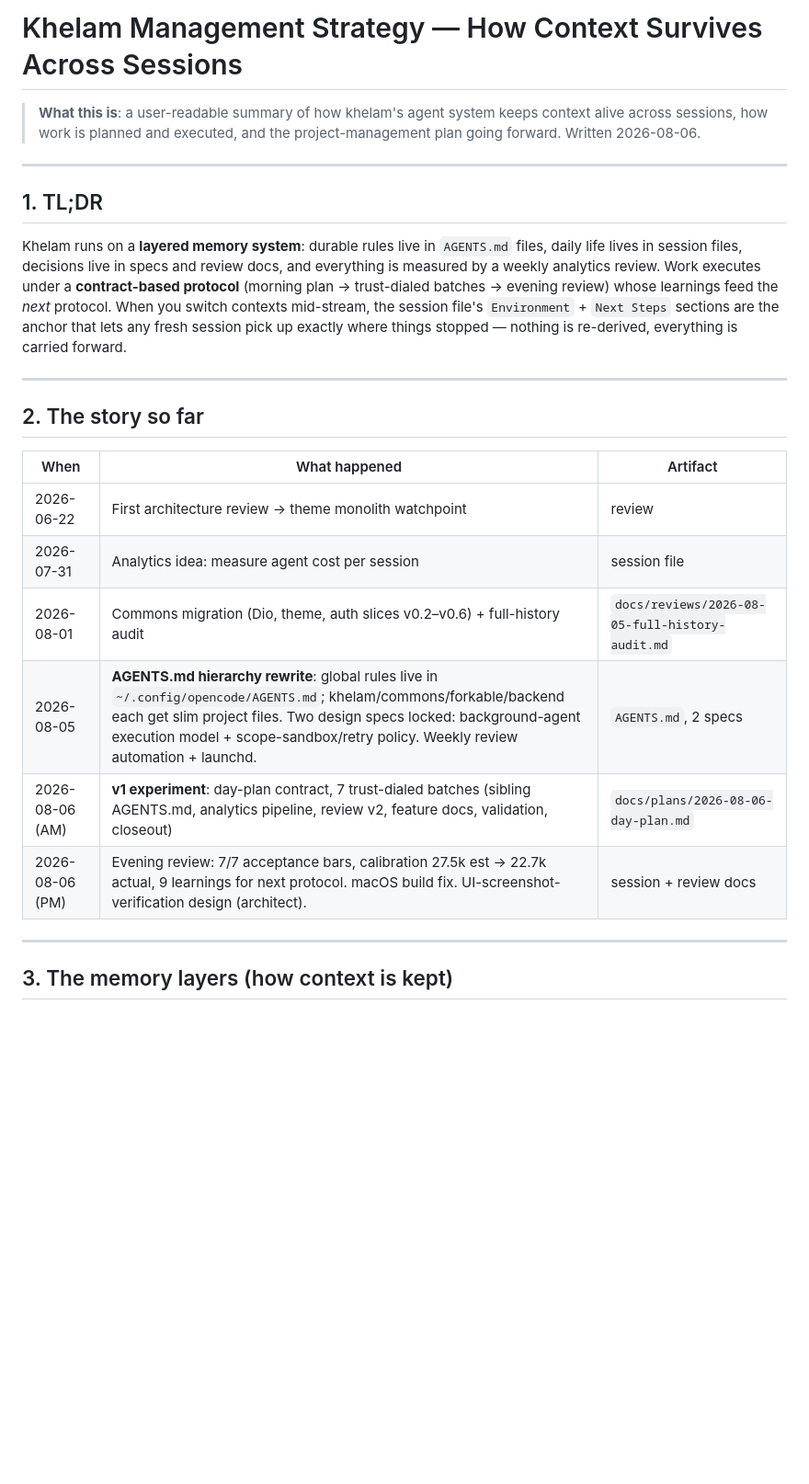
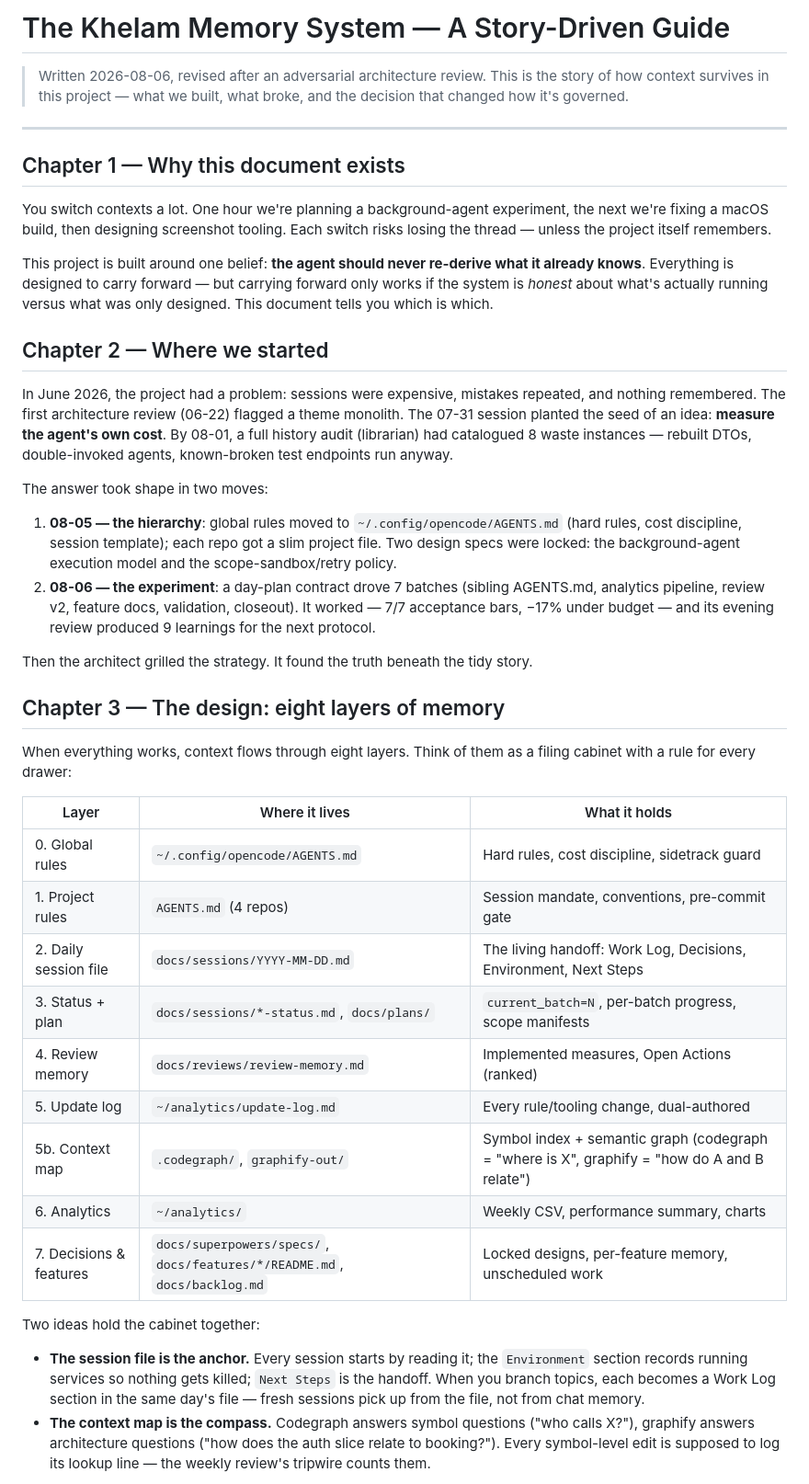
Before and after one commit to rubenkaksh/khelam, a Markdown page: docs/management-strategy.md, the part around one of its changes. Shown at 92% size. Rendered like a GitHub page; blank space fills up the shorter version.

```diff
--- a/docs/management-strategy.md
+++ b/docs/management-strategy.md
@@ -1,27 +1,44 @@
-# Khelam Management Strategy — How Context Survives Across Sessions
+# The Khelam Memory System — A Story-Driven Guide
 
-> **What this is**: a user-readable summary of how khelam's agent system keeps context alive across sessions, how work is planned and executed, and the project-management plan going forward. Written 2026-08-06.
+> Written 2026-08-06, revised after an adversarial architecture review. This is the story of how context survives in this project — what we built, what broke, and the decision that changed how it's governed.
 
 ---
 
-## 1. TL;DR
+## Chapter 1 — Why this document exists
 
-Khelam runs on a **layered memory system**: durable rules live in `AGENTS.md` files, daily life lives in session files, decisions live in specs and review docs, and everything is measured by a weekly analytics review. Work executes under a **contract-based protocol** (morning plan → trust-dialed batches → evening review) whose learnings feed the *next* protocol. When you switch contexts mid-stream, the session file's `Environment` + `Next Steps` sections are the anchor that lets any fresh session pick up exactly where things stopped — nothing is re-derived, everything is carried forward.
+You switch contexts a lot. One hour we're planning a background-agent experiment, the next we're fixing a macOS build, then designing screenshot tooling. Each switch risks losing the thread — unless the project itself remembers.
 
----
+This project is built around one belief: **the agent should never re-derive what it already knows**. Everything is designed to carry forward — but carrying forward only works if the system is *honest* about what's actually running versus what was only designed. This document tells you which is which.
 
-## 2. The story so far
+## Chapter 2 — Where we started
 
-| When | What happened | Artifact |
+In June 2026, the project had a problem: sessions were expensive, mistakes repeated, and nothing remembered. The first architecture review (06-22) flagged a theme monolith. The 07-31 session planted the seed of an idea: **measure the agent's own cost**. By 08-01, a full history audit (librarian) had catalogued 8 waste instances — rebuilt DTOs, double-invoked agents, known-broken test endpoints run anyway.
+
+The answer took shape in two moves:
+
+1. **08-05 — the hierarchy**: global rules moved to `~/.config/opencode/AGENTS.md` (hard rules, cost discipline, session template); each repo got a slim project file. Two design specs were locked: the background-agent execution model and the scope-sandbox/retry policy.
+2. **08-06 — the experiment**: a day-plan contract drove 7 batches (sibling AGENTS.md, analytics pipeline, review v2, feature docs, validation, closeout). It worked — 7/7 acceptance bars, −17% under budget — and its evening review produced 9 learnings for the next protocol.
+
+Then the architect grilled the strategy. It found the truth beneath the tidy story.
+
+## Chapter 3 — The design: eight layers of memory
+
+When everything works, context flows through eight layers. Think of them as a filing cabinet with a rule for every drawer:
+
+| Layer | Where it lives | What it holds |
 |---|---|---|
-| 2026-06-22 | First architecture review → theme monolith watchpoint | review |
-| 2026-07-31 | Analytics idea: measure agent cost per session | session file |
-| 2026-08-01 | Commons migration (Dio, theme, auth slices v0.2–v0.6) + full-history audit | `docs/reviews/2026-08-05-full-history-audit.md` |
-| 2026-08-05 | **AGENTS.md hierarchy rewrite**: global rules live in `~/.config/opencode/AGENTS.md`; khelam/commons/forkable/backend each get slim project files. Two design specs locked: background-agent execution model + scope-sandbox/retry policy. Weekly review automation + launchd. | `AGENTS.md`, 2 specs |
-| 2026-08-06 (AM) | **v1 experiment**: day-plan contract, 7 trust-dialed batches (sibling AGENTS.md, analytics pipeline, review v2, feature docs, validation, closeout) | `docs/plans/2026-08-06-day-plan.md` |
-| 2026-08-06 (PM) | Evening review: 7/7 acceptance bars, calibration 27.5k est → 22.7k actual, 9 learnings for next protocol. macOS build fix. UI-screenshot-verification design (architect). | session + review docs |
+| 0. Global rules | `~/.config/opencode/AGENTS.md` | Hard rules, cost discipline, sidetrack guard |
+| 1. Project rules | `AGENTS.md` (4 repos) | Session mandate, conventions, pre-commit gate |
+| 2. Daily session file | `docs/sessions/YYYY-MM-DD.md` | The living handoff: Work Log, Decisions, Environment, Next Steps |
+| 3. Status + plan | `docs/sessions/*-status.md`, `docs/plans/` | `current_batch=N`, per-batch progress, scope manifests |
+| 4. Review memory | `docs/reviews/review-memory.md` | Implemented measures, Open Actions (ranked) |
+| 5. Update log | `~/analytics/update-log.md` | Every rule/tooling change, dual-authored |
+| 5b. Context map | `.codegraph/`, `graphify-out/` | Symbol index + semantic graph (codegraph = "where is X", graphify = "how do A and B relate") |
+| 6. Analytics | `~/analytics/` | Weekly CSV, performance summary, charts |
+| 7. Decisions & features | `docs/superpowers/specs/`, `docs/features/*/README.md`, `docs/backlog.md` | Locked designs, per-feature memory, unscheduled work |
 
----
+Two ideas hold the cabinet together:
 
-## 3. The memory layers (how context is kept)
+- **The session file is the anchor.** Every session starts by reading it; the `Environment` section records running services so nothing gets killed; `Next Steps` is the handoff. When you branch topics, each becomes a Work Log section in the same day's file — fresh sessions pick up from the file, not from chat memory.
+- **The context map is the compass.** Codegraph answers symbol questions ("who calls X?"), graphify answers architecture questions ("how does the auth slice relate to booking?"). Every symbol-level edit is supposed to log its lookup line — the weekly review's tripwire counts them.
 
```
Also changed, not shown: other parts of docs/management-strategy.md (+43 -66 lines), docs/reviews/review-memory.md (+2 -0 lines).
